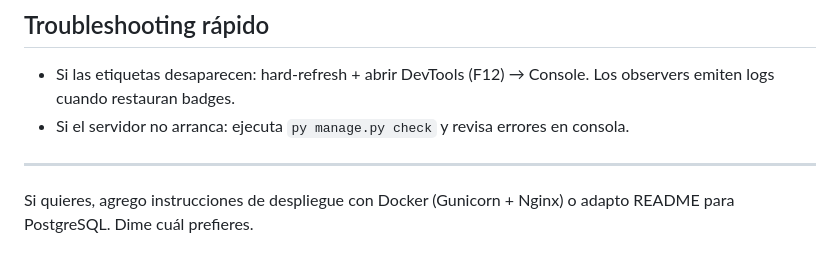
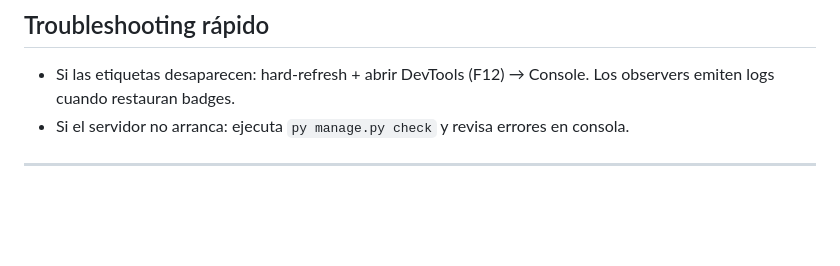
Before and after one commit to k4inos1/aplicacion_django, a Markdown page: README.md, the part around the change. GitHub-like rendering; blank space fills up the shorter version.

Commit message:
chore: remove outdated deployment suggestion from README

```diff
--- a/README.md
+++ b/README.md
@@ -143,5 +143,3 @@ aplicacion_django/
 - Si el servidor no arranca: ejecuta `py manage.py check` y revisa errores en consola.
 
 ---
-
-Si quieres, agrego instrucciones de despliegue con Docker (Gunicorn + Nginx) o adapto README para PostgreSQL. Dime cuál prefieres.
```
